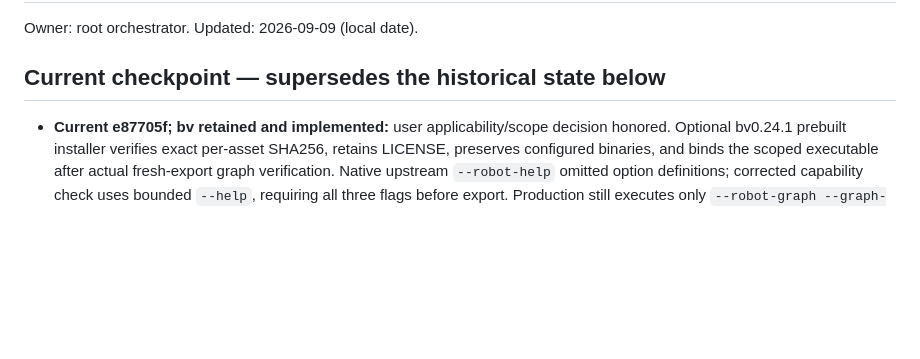
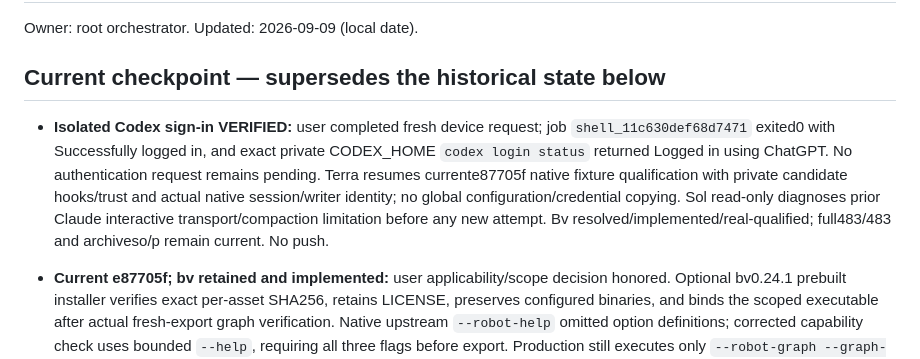
Before and after one commit to thebpandey/agent-team, a Markdown page: CONTEXT.md, the part around the change. Drawn GitHub-style; blank space fills up the shorter version.

Commit message:
docs: confirm isolated Codex authentication and resume qualification

```diff
--- a/CONTEXT.md
+++ b/CONTEXT.md
@@ -3,6 +3,8 @@
 Owner: root orchestrator. Updated: 2026-09-09 (local date).
 
 ## Current checkpoint — supersedes the historical state below
+
+- **Isolated Codex sign-in VERIFIED:** user completed fresh device request; job `shell_11c630def68d7471` exited0 with Successfully logged in, and exact private CODEX_HOME `codex login status` returned Logged in using ChatGPT. No authentication request remains pending. Terra resumes currente87705f native fixture qualification with private candidate hooks/trust and actual native session/writer identity; no global configuration/credential copying. Sol read-only diagnoses prior Claude interactive transport/compaction limitation before any new attempt. Bv resolved/implemented/real-qualified; full483/483 and archiveso/p remain current. No push.
 
 - **Current e87705f; bv retained and implemented:** user applicability/scope decision honored. Optional bv0.24.1 prebuilt installer verifies exact per-asset SHA256, retains LICENSE, preserves configured binaries, and binds the scoped executable after actual fresh-export graph verification. Native upstream `--robot-help` omitted option definitions; corrected capability check uses bounded `--help`, requiring all three flags before export. Production still executes only `--robot-graph --graph-format=json --no-hooks`. Root regression RED→GREEN/review-remediate loop accepted by Terra/high; affected102/102 and full483/483 zero skips/all real opt-ins/12-case install matrix passed33522.071232ms, archive `f7f80f4eba8c3a68`. Realbv Linuxamd64 release SHA71e6d288b8015bccd461d9eeacc16f96c61c9e869228c7cdf5a4d9aff9fa5101; actual2tasks/dependency graph passed. Installer automatic scope Linux/macOS x64/arm64; Windows unavailable. Candidate-o/p universal ZIPs eachvalidated identical SHA057e9cc74c6575dc9e5fbb9a9f6893c416df0db4f76c1f8893c28fd191369349. Global LeanCTX originalhash unchanged. Sol/Terra bv work done. No push. Codex deviceauth firstfreshattempt failedtokenendpointnetworkrequest, subsequent profileNotloggedin; replacement job shell_4b5beb8a097c30c1 currently awaits authorization. User reportedCodexsignin but profilemustbeverified; completionquestionpending. Do not infer Tailscale/generalCodexsignin authorizes privateprofile. Native compaction stillunproven.
 
```
Also changed, not shown: TASKS.md (+4 -2 lines).
